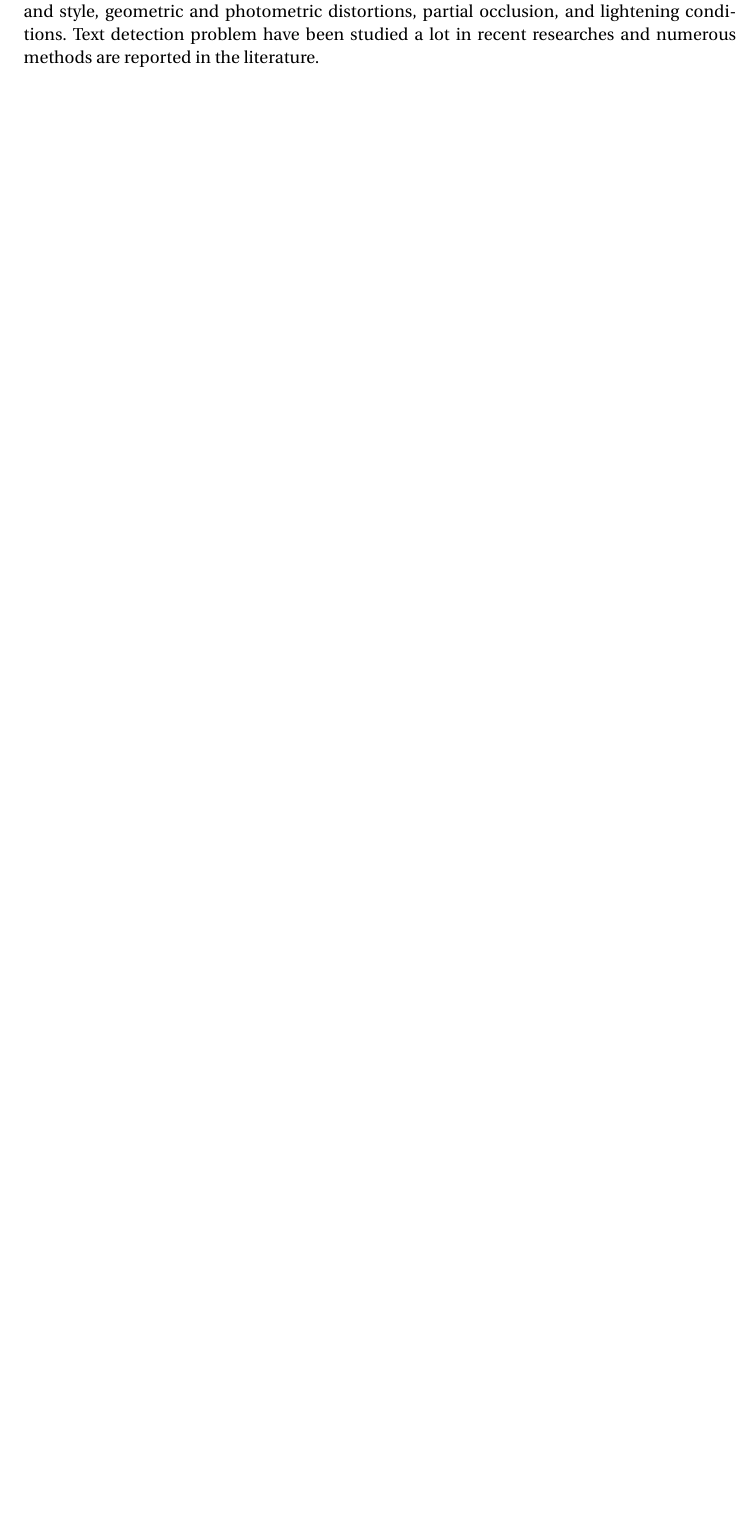
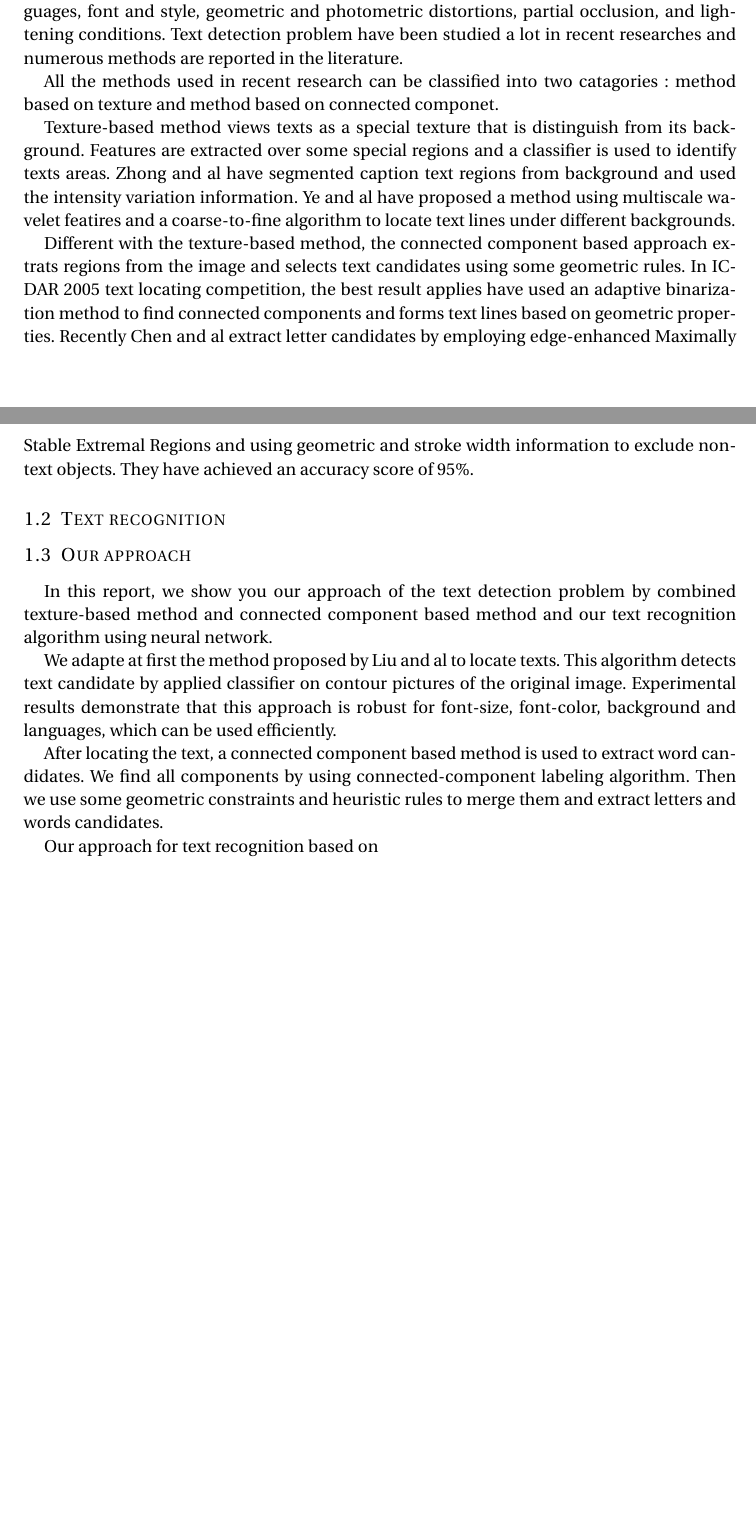
Before and after one commit to nsfxc/text_detection, a LaTeX document (rapport/rapport.tex): part of the page before the commit and two parts of pages 1 and 2 of 2 after it, the two joined at a grey line, cut so that both start at the same text, the shorter picture padded with empty space. Compiled offline with pdfLaTeX.

Commit message:
text detection and our approach

```diff
--- a/rapport/rapport.tex
+++ b/rapport/rapport.tex
@@ -63,5 +63,24 @@
 \section{Introduction}
 \subsection{Text detection}
 The development of smartphones and the growing demands in content-based image understanding has made the text detection a crucial topic in machine-human interaction. It has been shown that the performance of image retrieval depends critically on the performance of text detection. For example, two book covers with different titles but identical background prove to be considered virtually indistinguish without detecting and recognizing the text.
+
 As an essential prerequiste for text recognization, text within images has to be robustly located. This is challenge task due to the variety of the text form, such as variations in languages, font and style, geometric and photometric distortions, partial occlusion, and lightening conditions. Text detection problem have been studied a lot in recent researches and numerous methods are reported in the literature.
+
+All the methods used in recent research can be classified into two catagories: method based on texture and method based on connected componet.
+
+Texture-based method views texts as a special texture that is distinguish from its background. Features are extracted over some special regions and a classifier is used to identify texts areas. Zhong and al have segmented caption text regions from background and used the intensity variation information. Ye and al have proposed a method using multiscale wavelet featires and a coarse-to-fine algorithm to locate text lines under different backgrounds.
+
+Different with the texture-based method, the connected component based approach extrats regions from the image and selects text candidates using some geometric rules. In ICDAR 2005 text locating competition, the best result applies have used an adaptive binarization method to find connected components and forms text lines based on geometric properties. Recently Chen and al extract letter candidates by employing edge-enhanced Maximally Stable Extremal Regions and using geometric and stroke width information to exclude non-text objects. They have achieved an accuracy score of 95\%.
+
+\subsection{Text recognition}
+
+
+\subsection{Our approach}
+In this report, we show you our approach of the text detection problem by combined texture-based method and connected component based method and our text recognition algorithm using neural network.
+
+We adapte at first the method proposed by Liu and al to locate texts. This algorithm detects text candidate by applied classifier on contour pictures of the original image. Experimental results demonstrate that this approach is robust for font-size, font-color, background and languages, which can be used efficiently.
+
+After locating the text, a connected component based method is used to extract word candidates. We find all components by using connected-component labeling algorithm. Then we use some geometric constraints and heuristic rules to merge them and extract letters and words candidates.
+
+Our approach for text recognition based on
 \end{document}
```
